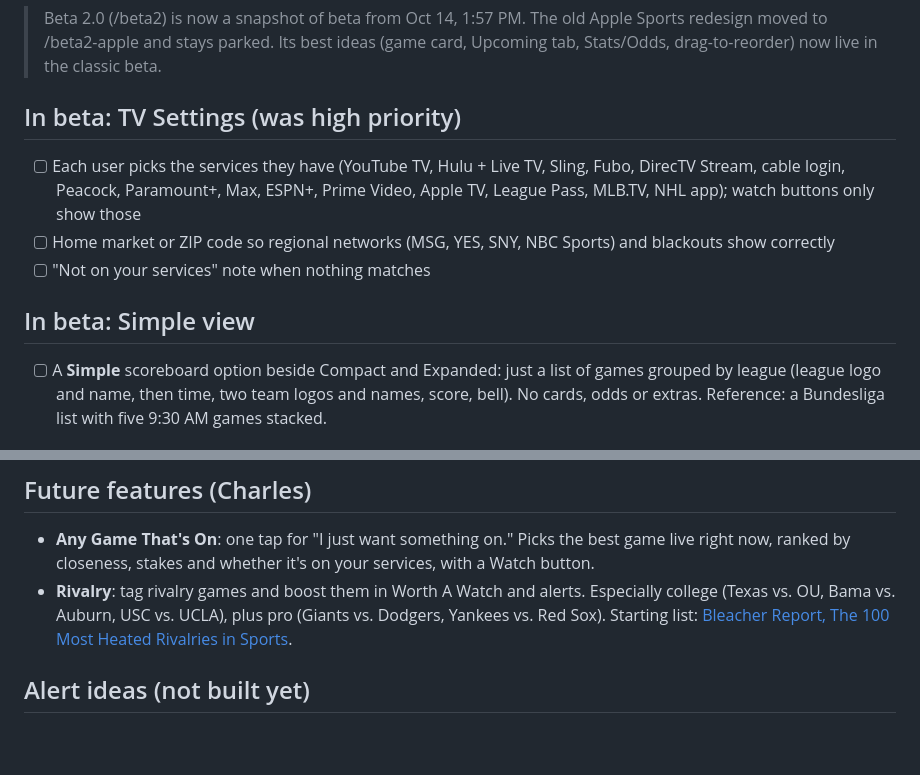
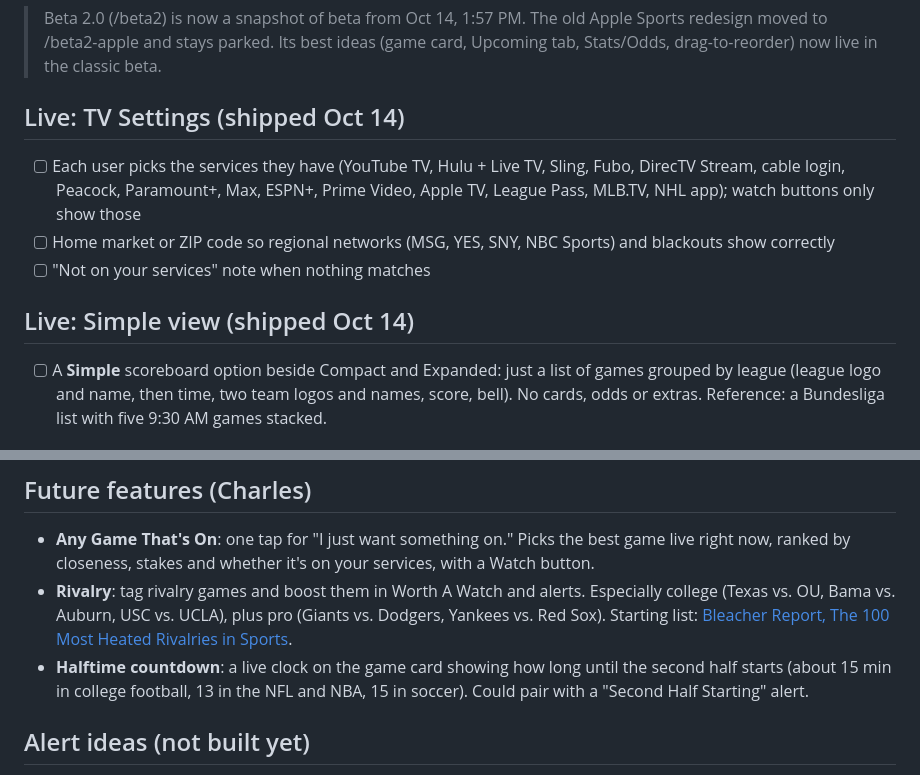
Before and after one commit to carthur010/DieselScores, a Markdown page: BACKLOG.md, 2 parts joined by grey strips. Drawn GitHub-style; blank space fills up the shorter version.

Commit message:
Backlog: halftime countdown idea
Co-Authored-By: Claude Opus 5.5 <noreply@anthropic.com>
Claude-Session: https://claude.ai/code/session_01FXMx431i53VUdq3nhVVzBd

```diff
--- a/BACKLOG.md
+++ b/BACKLOG.md
@@ -6,12 +6,12 @@ Full history of updates: [CHANGELOG.md](CHANGELOG.md)
 
 > Beta 2.0 (/beta2) is now a snapshot of beta from Oct 14, 1:57 PM. The old Apple Sports redesign moved to /beta2-apple and stays parked. Its best ideas (game card, Upcoming tab, Stats/Odds, drag-to-reorder) now live in the classic beta.
 
-## In beta: TV Settings (was high priority)
+## Live: TV Settings (shipped Oct 14)
 - [ ] Each user picks the services they have (YouTube TV, Hulu + Live TV, Sling, Fubo, DirecTV Stream, cable login, Peacock, Paramount+, Max, ESPN+, Prime Video, Apple TV, League Pass, MLB.TV, NHL app); watch buttons only show those
 - [ ] Home market or ZIP code so regional networks (MSG, YES, SNY, NBC Sports) and blackouts show correctly
 - [ ] "Not on your services" note when nothing matches
 
-## In beta: Simple view
+## Live: Simple view (shipped Oct 14)
 - [ ] A **Simple** scoreboard option beside Compact and Expanded: just a list of games grouped by league (league logo and name, then time, two team logos and names, score, bell). No cards, odds or extras. Reference: a Bundesliga list with five 9:30 AM games stacked.
 
 ## Waiting to ship (in beta now)
@@ -20,6 +20,7 @@ Nothing. Everything shipped to live on Oct 14. Still worth a real-phone check: e
 ## Future features (Charles)
 - **Any Game That's On**: one tap for "I just want something on." Picks the best game live right now, ranked by closeness, stakes and whether it's on your services, with a Watch button.
 - **Rivalry**: tag rivalry games and boost them in Worth A Watch and alerts. Especially college (Texas vs. OU, Bama vs. Auburn, USC vs. UCLA), plus pro (Giants vs. Dodgers, Yankees vs. Red Sox). Starting list: [Bleacher Report, The 100 Most Heated Rivalries in Sports](https://bleacherreport.com/articles/1128435-the-100-most-heated-rivalries-in-sports).
+- **Halftime countdown**: a live clock on the game card showing how long until the second half starts (about 15 min in college football, 13 in the NFL and NBA, 15 in soccer). Could pair with a "Second Half Starting" alert.
 
 ## Alert ideas (not built yet)
 - Postponed / delayed / weather delay for your teams
```
